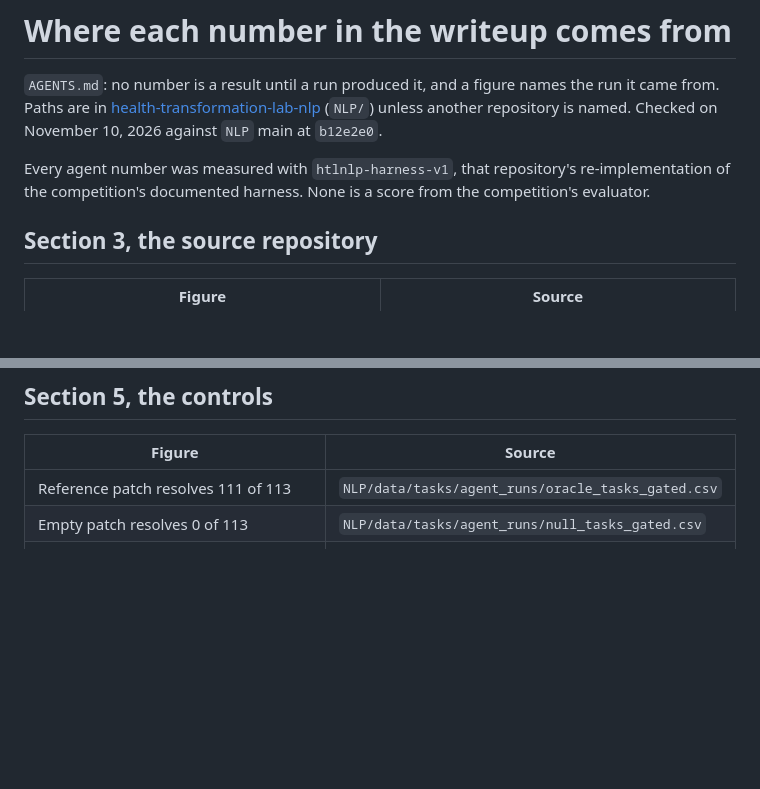
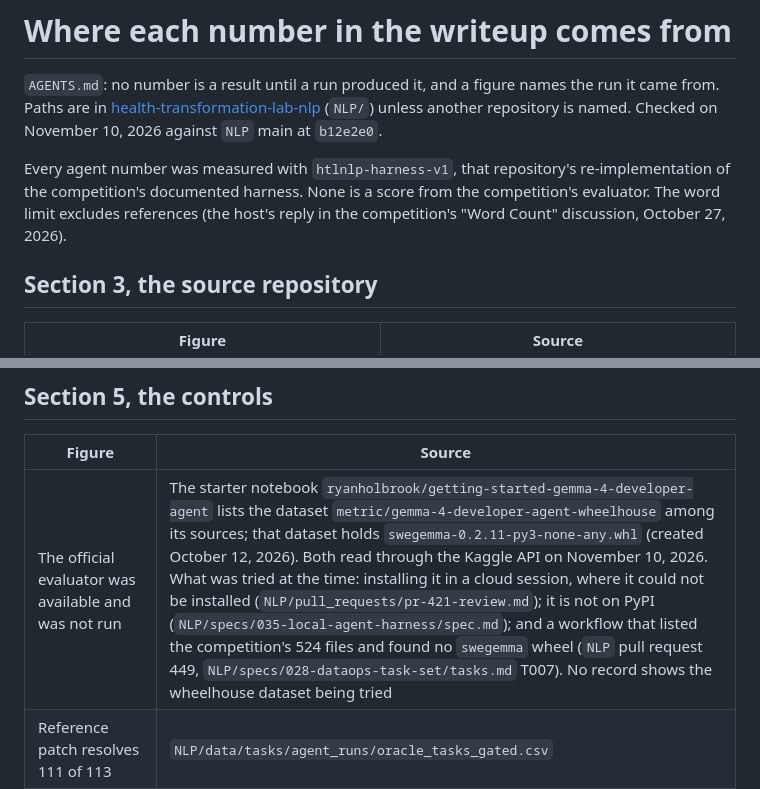
Before and after one commit to healthtransformationlab/gemma-developer-agent, a Markdown page: paper/sources.md, 2 parts joined by grey strips. Rendered like a GitHub page; blank space fills up the shorter version.

```diff
--- a/paper/sources.md
+++ b/paper/sources.md
@@ -5,7 +5,8 @@
 unless another repository is named. Checked on November 10, 2026 against `NLP` main at `b12e2e0`.
 
 Every agent number was measured with `htlnlp-harness-v1`, that repository's re-implementation of the competition's
-documented harness. None is a score from the competition's evaluator.
+documented harness. None is a score from the competition's evaluator. The word limit excludes references (the host's
+reply in the competition's "Word Count" discussion, October 27, 2026).
 
 ## Section 3, the source repository
 
@@ -34,6 +35,7 @@ documented harness. None is a score from the competition's evaluator.
 
 | Figure | Source |
 |---|---|
+| The official evaluator was available and was not run | The starter notebook `ryanholbrook/getting-started-gemma-4-developer-agent` lists the dataset `metric/gemma-4-developer-agent-wheelhouse` among its sources; that dataset holds `swegemma-0.2.11-py3-none-any.whl` (created October 12, 2026). Both read through the Kaggle API on November 10, 2026. What was tried at the time: installing it in a cloud session, where it could not be installed (`NLP/pull_requests/pr-421-review.md`); it is not on PyPI (`NLP/specs/035-local-agent-harness/spec.md`); and a workflow that listed the competition's 524 files and found no `swegemma` wheel (`NLP` pull request 449, `NLP/specs/028-dataops-task-set/tasks.md` T007). No record shows the wheelhouse dataset being tried |
 | Reference patch resolves 111 of 113 | `NLP/data/tasks/agent_runs/oracle_tasks_gated.csv` |
 | Empty patch resolves 0 of 113 | `NLP/data/tasks/agent_runs/null_tasks_gated.csv` |
 | The review that found commands ran on the host | `NLP/pull_requests/pr-549-review.md` |
```
Also changed, not shown: paper/writeup.md (+5 -3 lines), pull_requests/pr-8-review.md (added, +47 -0 lines).
